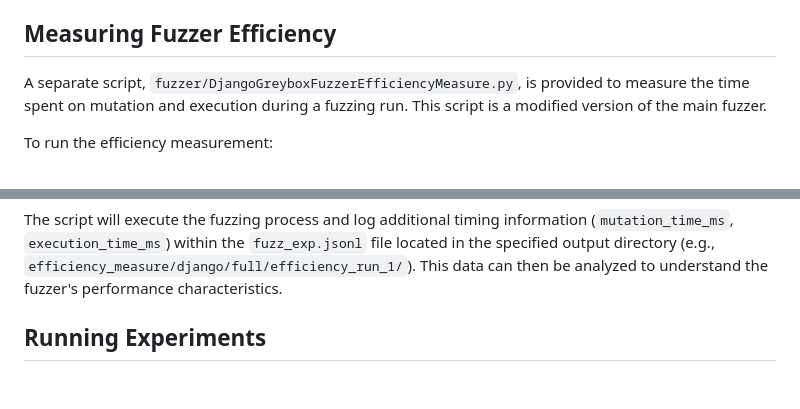
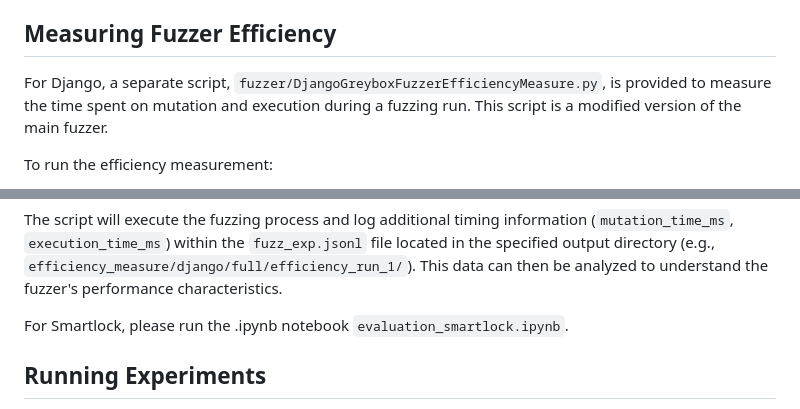
Before and after one commit to a-nnza-r/DjangoWebApplication, a Markdown page: README.md, 2 parts joined by grey strips. Drawn GitHub-style; blank space fills up the shorter version.

````diff
--- a/README.md
+++ b/README.md
@@ -47,7 +47,7 @@ The fuzzer will run based on the settings in the specified YAML file. Output (lo
 
 ## Measuring Fuzzer Efficiency
 
-A separate script, `fuzzer/DjangoGreyboxFuzzerEfficiencyMeasure.py`, is provided to measure the time spent on mutation and execution during a fuzzing run. This script is a modified version of the main fuzzer.
+For Django, a separate script, `fuzzer/DjangoGreyboxFuzzerEfficiencyMeasure.py`, is provided to measure the time spent on mutation and execution during a fuzzing run. This script is a modified version of the main fuzzer.
 
 To run the efficiency measurement:
 
@@ -60,6 +60,8 @@ python fuzzer/DjangoGreyboxFuzzerEfficiencyMeasure.py --config fuzzer_config_ful
 ```
 
 The script will execute the fuzzing process and log additional timing information (`mutation_time_ms`, `execution_time_ms`) within the `fuzz_exp.jsonl` file located in the specified output directory (e.g., `efficiency_measure/django/full/efficiency_run_1/`). This data can then be analyzed to understand the fuzzer's performance characteristics.
+
+For Smartlock, please run the .ipynb notebook `evaluation_smartlock.ipynb`.
 
 ## Running Experiments
 
````
